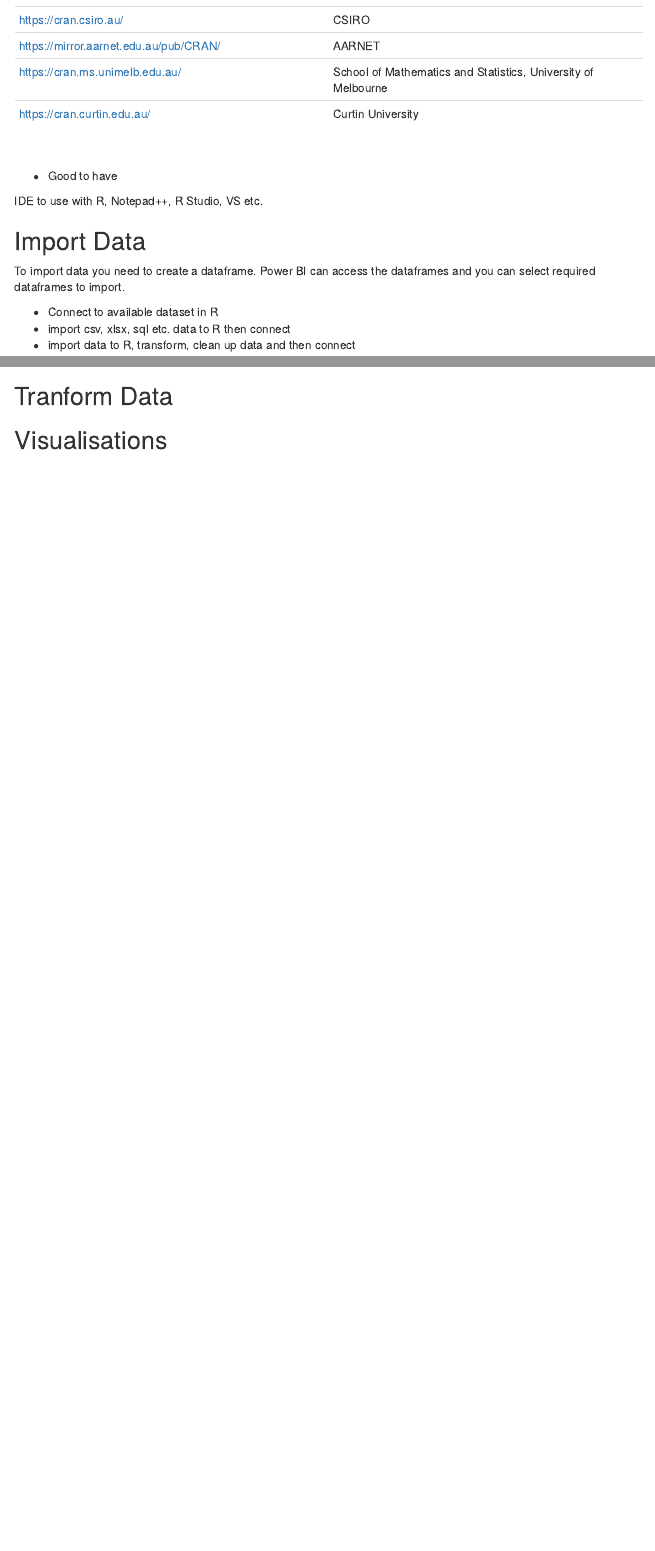
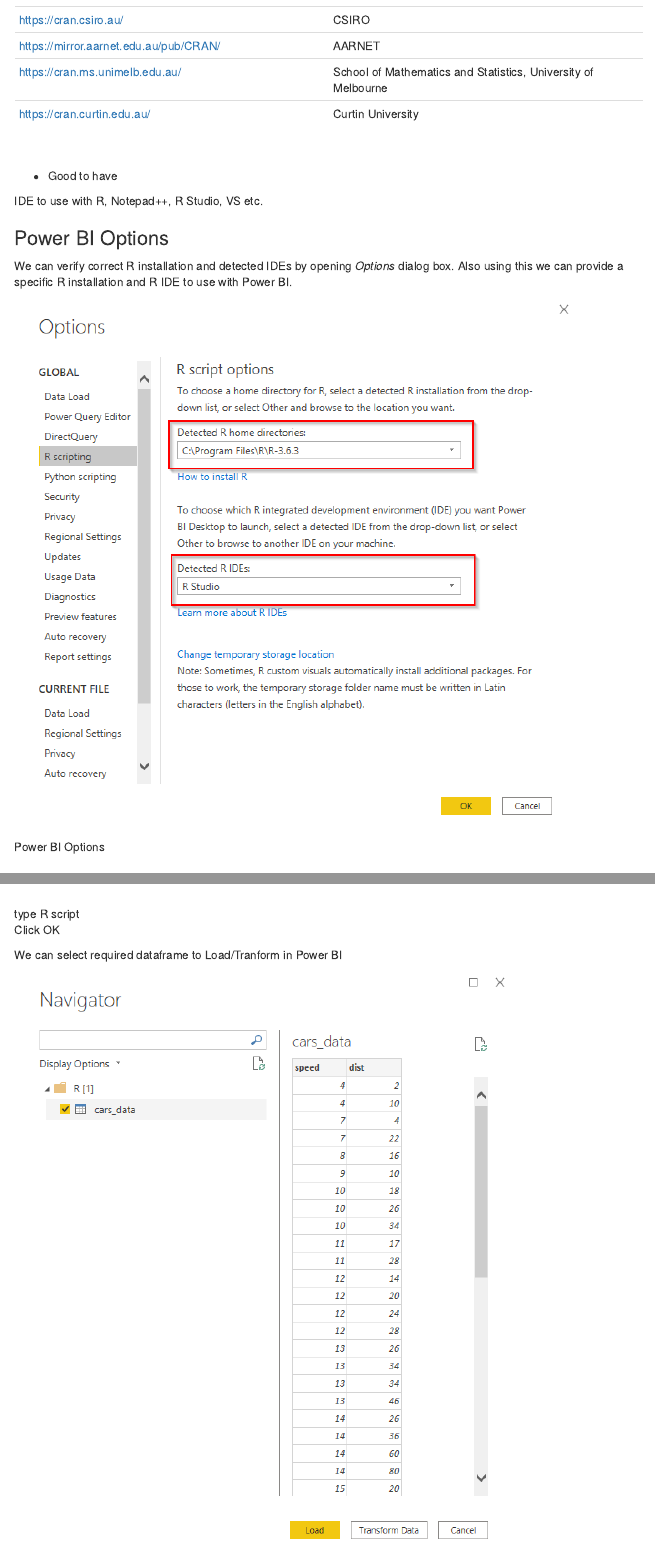
Before and after one commit to SAbhaya/R_PowerBI, an R Markdown document (index.Rmd): the page in a window 1100 px wide, from 270 px down, and a second part further down, joined at a grey line. Rendered offline with R 4.5, knitr and Pandoc, with nearby package versions; menus at the side of the page are left out.

Commit message:
Add images

````diff
--- a/index.Rmd
+++ b/index.Rmd
@@ -36,6 +36,14 @@ IDE to use with R, Notepad++, R Studio, VS etc.
 
 
 
+
+### Power BI Options
+
+We can verify correct R installation and detected IDEs by opening *Options* dialog box. Also using this we can provide a specific R installation and R IDE to use with Power BI.
+
+![Power BI Options](optionspbi.png)
+
+
 ## Import Data
 
 To import data you need to create a dataframe. Power BI can access the dataframes and you can select required dataframes to import.
@@ -72,7 +85,14 @@ cars_data <- cars
 ```
 
 
+![type R script](getdatacars1.png)
 
+Click OK
+
+We can select required dataframe to Load/Tranform in Power BI
+
+![Load Data](getdatacars2.png)
+![Loaded Data](getdatacars3.png)
 
 
 ## Tranform Data
````
Also changed, not shown: getdatacars1.png (added), getdatacars2.png (added), getdatacars3.png (added), getdatapbi.png (added), index.html, optionspbi.png (added), index.Rmd (5 more changed lines).
